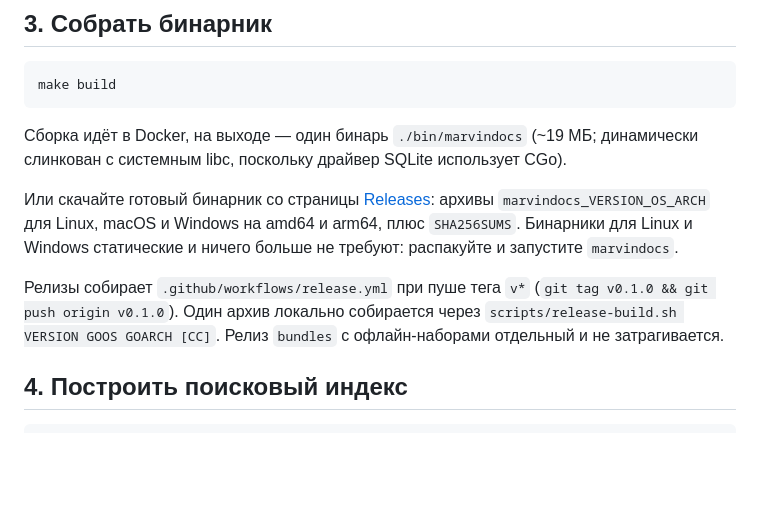
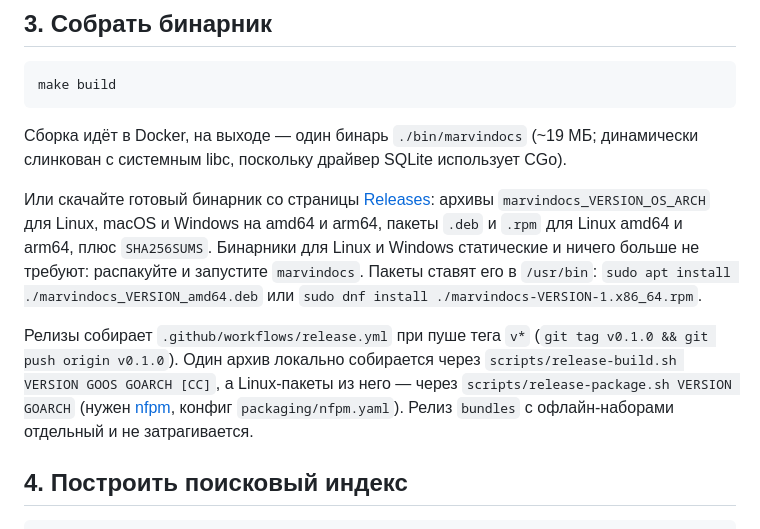
Before and after one commit to nemoagent/marvindocs, a Markdown page: docs/ru/getting-started.md, the part around the change. Drawn GitHub-style; blank space fills up the shorter version.

Commit message:
docs: deb and rpm packages in releases

```diff
--- a/docs/ru/getting-started.md
+++ b/docs/ru/getting-started.md
@@ -62,12 +62,17 @@ make build
 Или скачайте готовый бинарник со страницы
 [Releases](https://github.com/nemoagent/marvindocs/releases): архивы
 `marvindocs_VERSION_OS_ARCH` для Linux, macOS и Windows на amd64 и arm64,
-плюс `SHA256SUMS`. Бинарники для Linux и Windows статические и ничего
-больше не требуют: распакуйте и запустите `marvindocs`.
+пакеты `.deb` и `.rpm` для Linux amd64 и arm64, плюс `SHA256SUMS`.
+Бинарники для Linux и Windows статические и ничего больше не требуют:
+распакуйте и запустите `marvindocs`. Пакеты ставят его в `/usr/bin`:
+`sudo apt install ./marvindocs_VERSION_amd64.deb` или
+`sudo dnf install ./marvindocs-VERSION-1.x86_64.rpm`.
 
 Релизы собирает `.github/workflows/release.yml` при пуше тега `v*`
 (`git tag v0.1.0 && git push origin v0.1.0`). Один архив локально
-собирается через `scripts/release-build.sh VERSION GOOS GOARCH [CC]`.
+собирается через `scripts/release-build.sh VERSION GOOS GOARCH [CC]`, а
+Linux-пакеты из него — через `scripts/release-package.sh VERSION GOARCH`
+(нужен [nfpm](https://nfpm.goreleaser.com/), конфиг `packaging/nfpm.yaml`).
 Релиз `bundles` с офлайн-наборами отдельный и не затрагивается.
 
 ## 4. Построить поисковый индекс
```
Also changed, not shown: docs/en/getting-started.md (+8 -3 lines).
